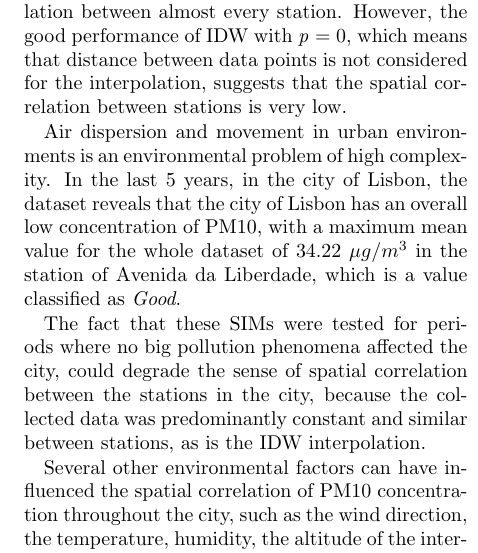
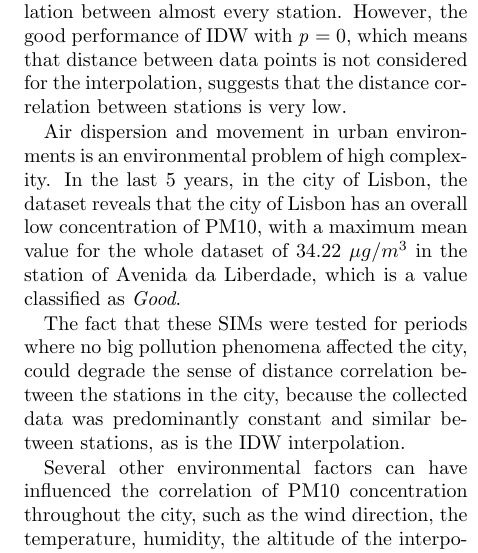
Before and after one commit to bernardoamaral1011/masters-thesis-extended-abstract, a LaTeX paper (ExtendedAbstract.tex, which reads ExtendedAbstract_concl.tex, ExtendedAbstract_resul.tex): part of one column of page 9 of 10, cut so that both start at the same text. Compiled offline with pdfLaTeX.

Commit message:
Final Commit

```diff
--- a/ExtendedAbstract_concl.tex
+++ b/ExtendedAbstract_concl.tex
@@ -3,7 +3,7 @@
 
 The current state of the data available publicly regarding air quality was studied and assessed. Several experiments were made in order to evaluate the application of new technologies which could improve it. The tested PMS5003 low-cost PM sensor did not show promising results for official networks integration, and requires complex calibration in order to be used for interpolation purposes.
 
-Spatial interpolation algorithms showed a low spatial correlation, due to the sparsity of the stations in the city, adding to the importance of the study of lower-cost sensors integration.
+Spatial interpolation algorithms showed a low distance correlation, due to the sparsity of the stations in the city, adding to the importance of the study of lower-cost sensors integration.
 
 It can be concluded that the developed visualization platform could bring awareness to the citizens in what regards their cities air quality, in high resolution, and constitute a replacement for current government platforms.
 
--- a/ExtendedAbstract_resul.tex
+++ b/ExtendedAbstract_resul.tex
@@ -195,11 +195,11 @@ Due to the numerous disadvantages observed with data from this work, it can be i
 
 The algorithms with the best performance overall were IDW and OK, followed by FBNs, LI and lastly NN.
 
-In Table \ref{table:correlation-coef}, correlation coefficients between every station of the dataset were calculated. It can be observed that the stations with shared highest correlation coefficients were relatively close in terms of geographical location, despite an overall high correlation between almost every station. However, the good performance of IDW with \textit{p} = 0, which means that distance between data points is not considered for the interpolation, suggests that the spatial correlation between stations is very low.
+In Table \ref{table:correlation-coef}, correlation coefficients between every station of the dataset were calculated. It can be observed that the stations with shared highest correlation coefficients were relatively close in terms of geographical location, despite an overall high correlation between almost every station. However, the good performance of IDW with \textit{p} = 0, which means that distance between data points is not considered for the interpolation, suggests that the distance correlation between stations is very low.
 
 Air dispersion and movement in urban environments is an environmental problem of high complexity. In the last 5 years, in the city of Lisbon, the dataset reveals that the city of Lisbon has an overall low concentration of PM10, with a maximum mean value for the whole dataset of 34.22 $\mu g/m^3$ in the station of Avenida da Liberdade, which is a value classified as \textit{Good}.
 
-The fact that these SIMs were tested for periods where no big pollution phenomena affected the city, could degrade the sense of spatial correlation between the stations in the city, because the collected data was predominantly constant and similar between stations, as is the IDW interpolation.
+The fact that these SIMs were tested for periods where no big pollution phenomena affected the city, could degrade the sense of distance correlation between the stations in the city, because the collected data was predominantly constant and similar between stations, as is the IDW interpolation.
 
-Several other environmental factors can have influenced the spatial correlation of PM10 concentration throughout the city, such as the wind direction, the temperature, humidity, the altitude of the interpolation point and the traffic density and pollution, as well as the presence of buildings and other geological and geographical barriers to airflow.
+Several other environmental factors can have influenced the correlation of PM10 concentration throughout the city, such as the wind direction, the temperature, humidity, the altitude of the interpolation point and the traffic density and pollution, as well as the presence of buildings and other geological and geographical barriers to airflow.
 
```
Also changed, not shown: ExtendedAbstract_resul.tex (2 more changed lines).
